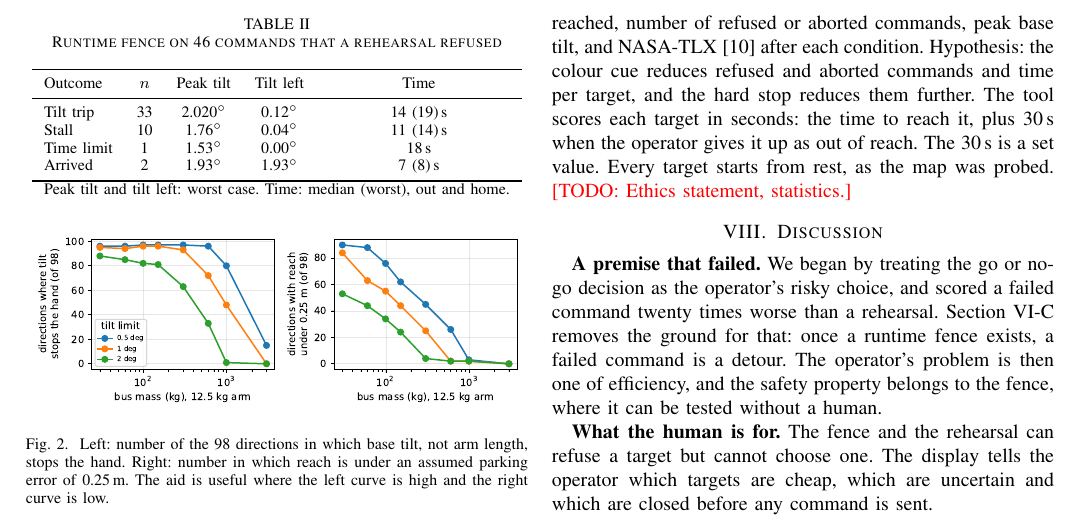
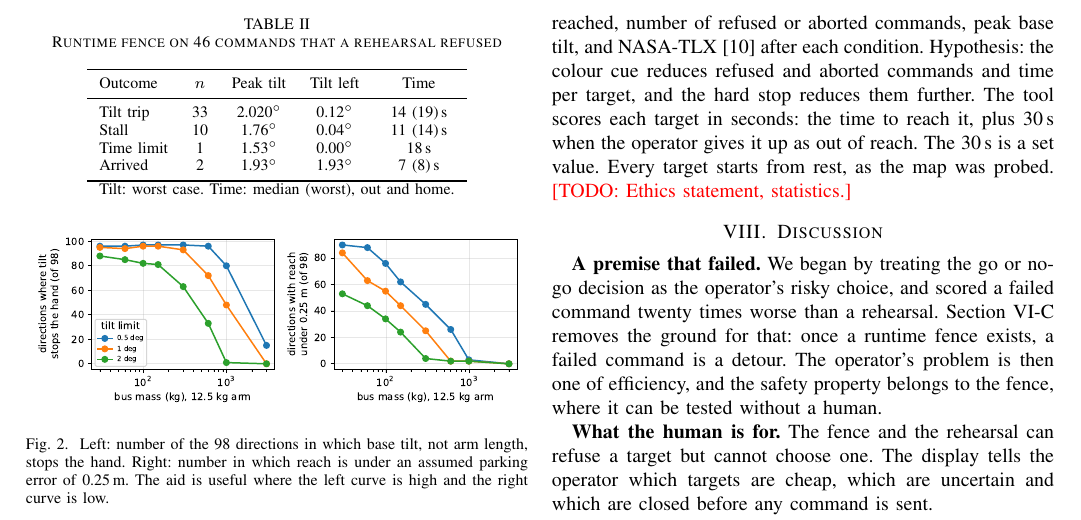
Before and after one commit to Gonzalez-Annan/reactionless-compliance, a LaTeX paper (v1/paper/main.tex): part of page 3 of 4, cut so that both start at the same text. Compiled offline with pdfLaTeX.

Commit message:
v1: paper compiles (Tectonic), 4 pages each, PDFs added; Times font under XeTeX, table note fits the column

```diff
--- a/v1/paper/main.tex
+++ b/v1/paper/main.tex
@@ -1,7 +1,9 @@
-% DRAFT, NOT COMPILED (no LaTeX on the build machine). All numbers are simulation, from analysis/ and data/.
+% DRAFT. Compiles with Tectonic or pdflatex. All numbers are simulation, from analysis/ and data/.
 % No participant has been tested. Everything marked TODO needs the team. The earlier five-scheme draft is main_v1_schemes.tex.
 \documentclass[conference]{IEEEtran}
 \usepackage{amsmath,amssymb,graphicx,booktabs,xcolor}
+\usepackage{iftex}\ifPDFTeX\else\usepackage{fontspec}      % Times under XeTeX (Tectonic); pdflatex needs nothing
+\setmainfont{texgyretermes}[Extension=.otf,UprightFont=*-regular,BoldFont=*-bold,ItalicFont=*-italic,BoldItalicFont=*-bolditalic]\fi
 \newcommand{\todo}[1]{\textcolor{red}{[TODO: #1]}}
 \newcommand{\qd}{\dot{q}}
 \begin{document}
@@ -166,7 +168,7 @@ Tilt trip & 33 & 2.020$^\circ$ & 0.12$^\circ$ & 14 (19)\,s\\
 Stall & 10 & 1.76$^\circ$ & 0.04$^\circ$ & 11 (14)\,s\\
 Time limit & 1 & 1.53$^\circ$ & 0.00$^\circ$ & 18\,s\\
 Arrived & 2 & 1.93$^\circ$ & 1.93$^\circ$ & 7 (8)\,s\\\bottomrule
-\multicolumn{5}{l}{\footnotesize Peak tilt and tilt left: worst case. Time: median (worst), out and home.}
+\multicolumn{5}{l}{\footnotesize Tilt: worst case. Time: median (worst), out and home.}
 \end{tabular}\end{table}
 % FENCE-TABLE-END
 The time limit is 13.1\,s, 1.5 times the slowest of 41 reachable moves from rest (median 4.8\,s, slowest
```
Also changed, not shown: v1/paper/main_v1_schemes.tex (+2 -0 lines), README.md, v1/paper/main.pdf (added), v1/paper/main_v1_schemes.pdf (added), 1 other file.
